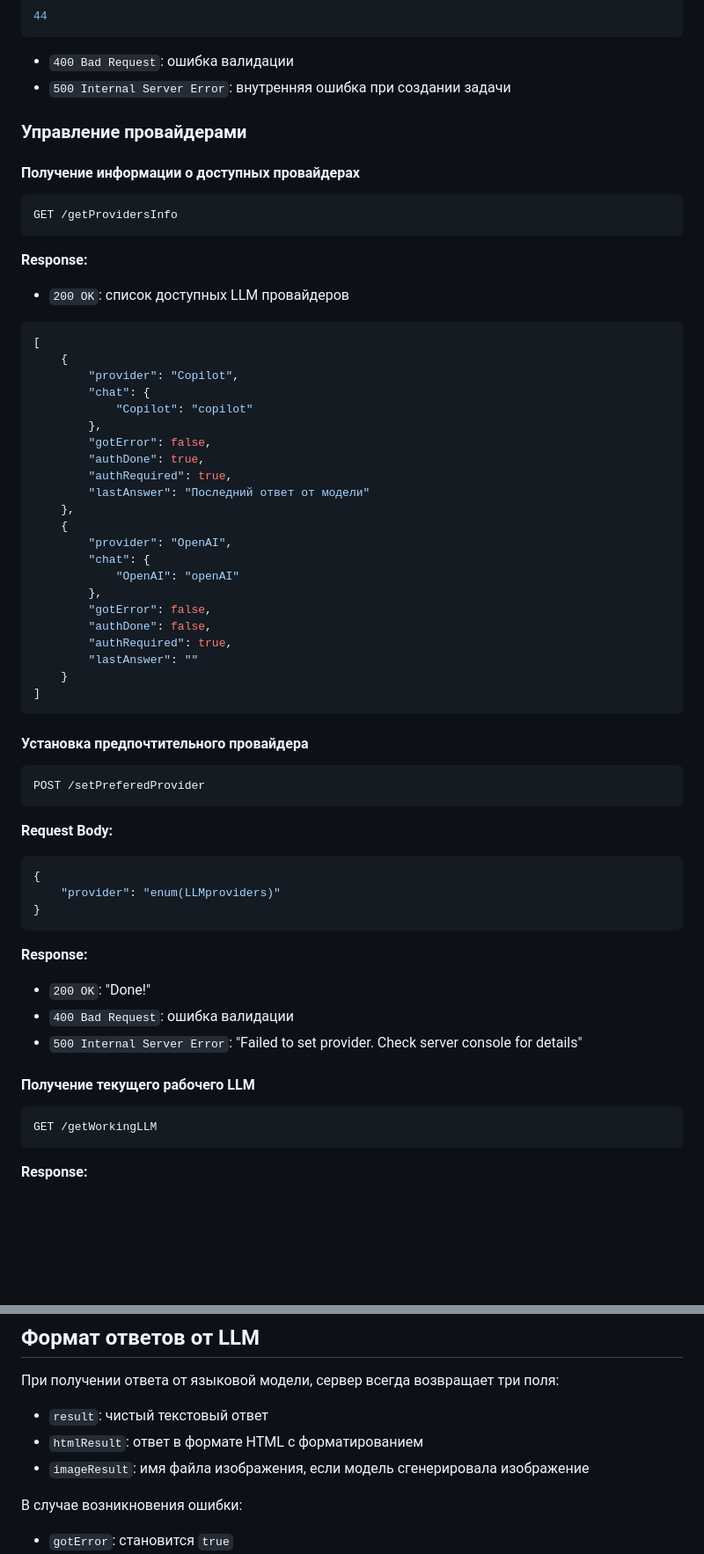
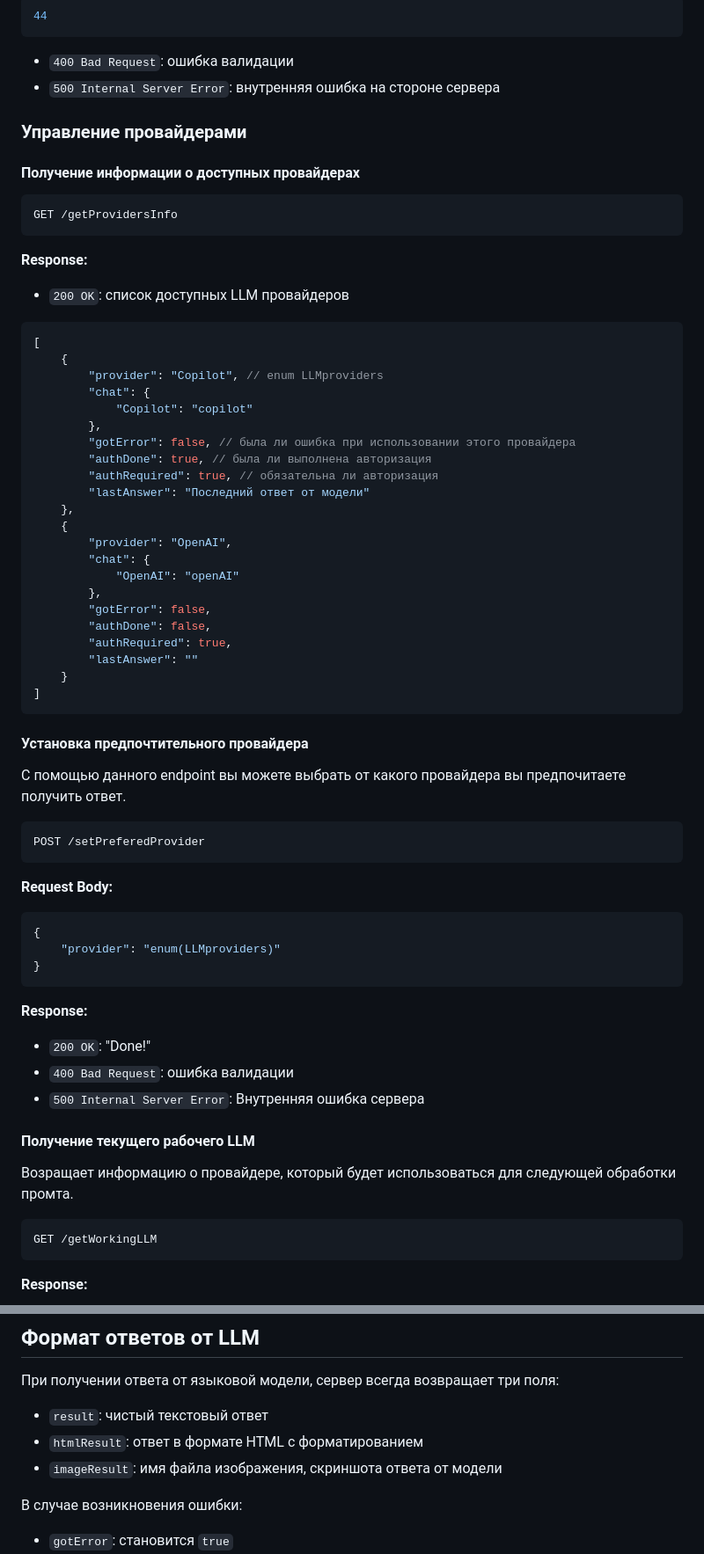
Before and after one commit to VityazevEgor/bingchat4urapp, a Markdown page: README.md, 2 parts joined by grey strips. Shown: that part at 88% size. Drawn GitHub-style; blank space fills up the shorter version.

````diff
--- a/README.md
+++ b/README.md
@@ -98,7 +109,7 @@ POST /sendpromt
 44
 ```
 - `400 Bad Request`: ошибка валидации
-- `500 Internal Server Error`: внутренняя ошибка при создании задачи
+- `500 Internal Server Error`: внутренняя ошибка на стороне сервера
 
 ### Управление провайдерами
 #### Получение информации о доступных провайдерах
@@ -111,13 +122,13 @@ GET /getProvidersInfo
 ```json
 [
     {
-        "provider": "Copilot",
+        "provider": "Copilot", // enum LLMproviders
         "chat": {
             "Copilot": "copilot"
         },
-        "gotError": false,
-        "authDone": true,
-        "authRequired": true,
+        "gotError": false, // была ли ошибка при использовании этого провайдера
+        "authDone": true, // была ли выполнена авторизация
+        "authRequired": true, // обязательна ли авторизация
         "lastAnswer": "Последний ответ от модели"
     },
     {
@@ -134,6 +145,7 @@ GET /getProvidersInfo
 ```
 
 #### Установка предпочтительного провайдера
+С помощью данного endpoint вы можете выбрать от какого провайдера вы предпочитаете получить ответ.
 ```http
 POST /setPreferedProvider
 ```
@@ -148,9 +160,10 @@ POST /setPreferedProvider
 **Response:**
 - `200 OK`: "Done!"
 - `400 Bad Request`: ошибка валидации
-- `500 Internal Server Error`: "Failed to set provider. Check server console for details"
+- `500 Internal Server Error`: Внутренняя ошибка сервера
 
 #### Получение текущего рабочего LLM
+Возращает информацию о провайдере, который будет использоваться для следующей обработки промта.
 ```http
 GET /getWorkingLLM
 ```
@@ -217,7 +230,7 @@ GET /exit
 При получении ответа от языковой модели, сервер всегда возвращает три поля:
 - `result`: чистый текстовый ответ
 - `htmlResult`: ответ в формате HTML с форматированием
-- `imageResult`: имя файла изображения, если модель сгенерировала изображение
+- `imageResult`: имя файла изображения, скриншота ответа от модели
 
 В случае возникновения ошибки:
 - `gotError`: становится `true`
````
Also changed, not shown: other parts of README.md (+25 -14 lines), images/webInterface.png (added), images/webInterface2.png (added), images/webInterface3.png (added), 7 other files.
